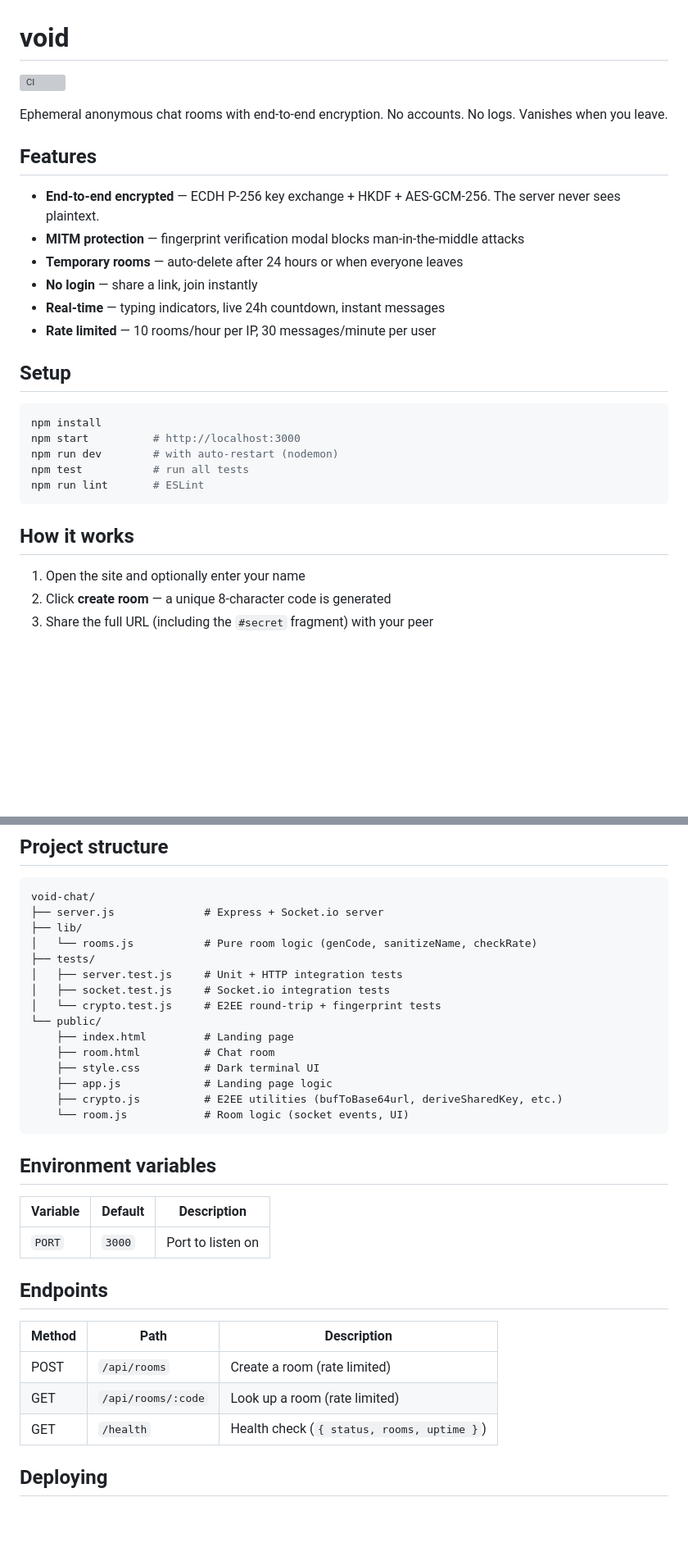
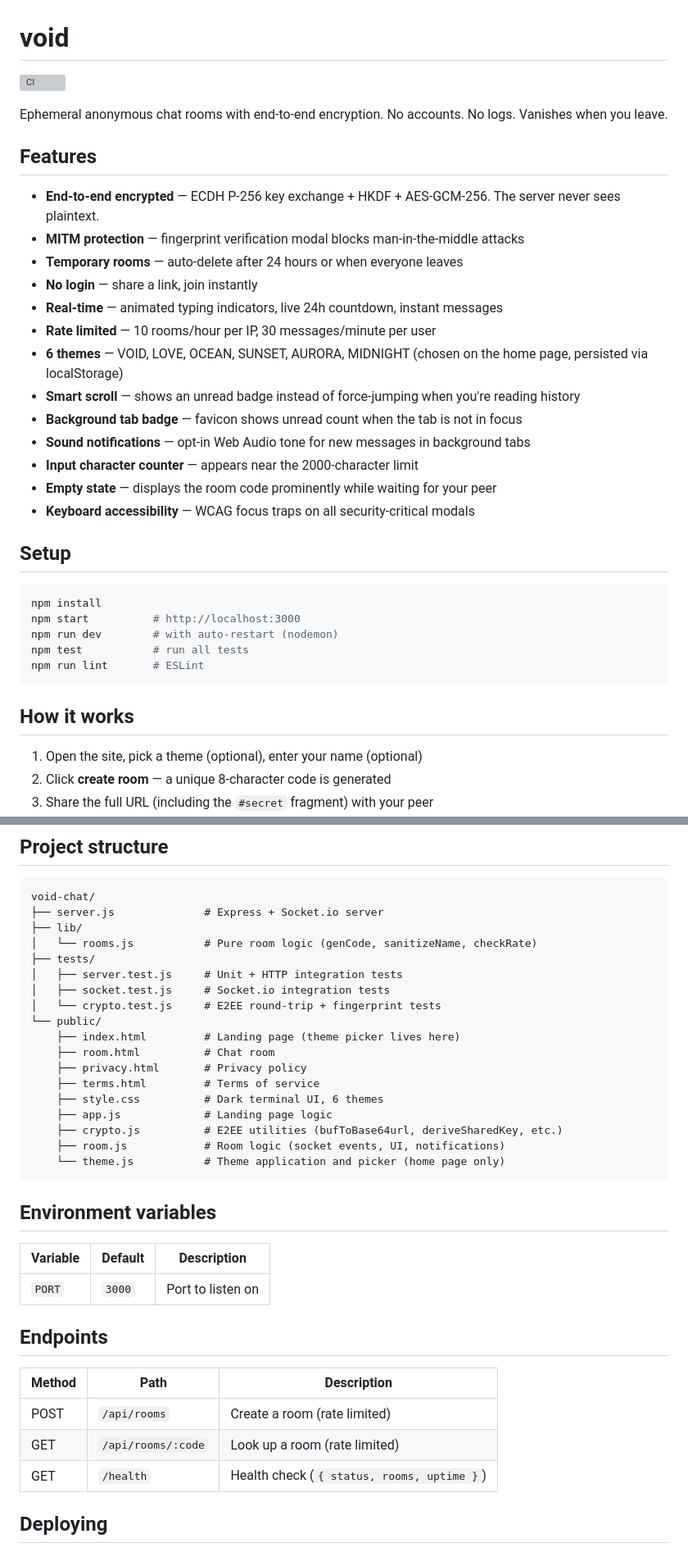
Before and after one commit to pBarath-29/void-chat, a Markdown page: README.md, 2 parts joined by grey strips. Shown at 82% size. Rendered like a GitHub page; blank space fills up the shorter version; grey boxes are pictures that could not be loaded.

````diff
--- a/README.md
+++ b/README.md
@@ -10,8 +10,15 @@ Ephemeral anonymous chat rooms with end-to-end encryption. No accounts. No logs.
 - **MITM protection** — fingerprint verification modal blocks man-in-the-middle attacks
 - **Temporary rooms** — auto-delete after 24 hours or when everyone leaves
 - **No login** — share a link, join instantly
-- **Real-time** — typing indicators, live 24h countdown, instant messages
+- **Real-time** — animated typing indicators, live 24h countdown, instant messages
 - **Rate limited** — 10 rooms/hour per IP, 30 messages/minute per user
+- **6 themes** — VOID, LOVE, OCEAN, SUNSET, AURORA, MIDNIGHT (chosen on the home page, persisted via localStorage)
+- **Smart scroll** — shows an unread badge instead of force-jumping when you're reading history
+- **Background tab badge** — favicon shows unread count when the tab is not in focus
+- **Sound notifications** — opt-in Web Audio tone for new messages in background tabs
+- **Input character counter** — appears near the 2000-character limit
+- **Empty state** — displays the room code prominently while waiting for your peer
+- **Keyboard accessibility** — WCAG focus traps on all security-critical modals
 
 ## Setup
 
@@ -25,7 +32,7 @@ npm run lint       # ESLint
 
 ## How it works
 
-1. Open the site and optionally enter your name
+1. Open the site, pick a theme (optional), enter your name (optional)
 2. Click **create room** — a unique 8-character code is generated
 3. Share the full URL (including the `#secret` fragment) with your peer
 4. Both users verify the fingerprint out-of-band
@@ -84,12 +91,15 @@ void-chat/
 │   ├── socket.test.js     # Socket.io integration tests
 │   └── crypto.test.js     # E2EE round-trip + fingerprint tests
 └── public/
-    ├── index.html         # Landing page
+    ├── index.html         # Landing page (theme picker lives here)
     ├── room.html          # Chat room
-    ├── style.css          # Dark terminal UI
+    ├── privacy.html       # Privacy policy
+    ├── terms.html         # Terms of service
+    ├── style.css          # Dark terminal UI, 6 themes
     ├── app.js             # Landing page logic
     ├── crypto.js          # E2EE utilities (bufToBase64url, deriveSharedKey, etc.)
-    └── room.js            # Room logic (socket events, UI)
+    ├── room.js            # Room logic (socket events, UI, notifications)
+    └── theme.js           # Theme application and picker (home page only)
 ```
 
 ## Environment variables
@@ -100,11 +110,11 @@ void-chat/
 
 ## Endpoints
 
-| Method | Path             | Description                        |
-|--------|------------------|------------------------------------|
-| POST   | `/api/rooms`     | Create a room (rate limited)       |
-| GET    | `/api/rooms/:code` | Look up a room (rate limited)    |
-| GET    | `/health`        | Health check (`{ status, rooms, uptime }`) |
+| Method | Path               | Description                                |
+|--------|--------------------|--------------------------------------------|
+| POST   | `/api/rooms`       | Create a room (rate limited)               |
+| GET    | `/api/rooms/:code` | Look up a room (rate limited)              |
+| GET    | `/health`          | Health check (`{ status, rooms, uptime }`) |
 
 ## Deploying
 
````
Also changed, not shown: other parts of README.md (+1 -1 lines).
